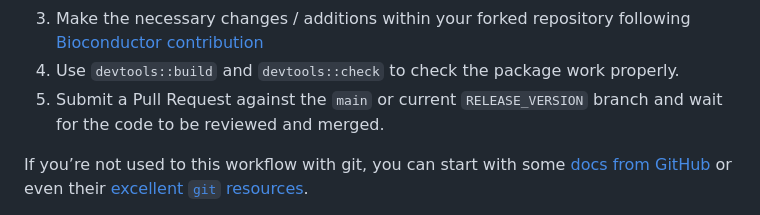
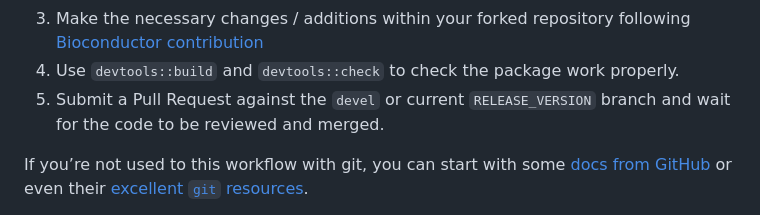
Before and after one commit to jianhong/geneClusterPattern, a Markdown page: README.md, the part around the change. Rendered like a GitHub page.

Commit message:
fix the typo in readme.

```diff
--- a/README.md
+++ b/README.md
@@ -79,7 +79,7 @@ is as follows:
     contribution](https://contributions.bioconductor.org/)
 4.  Use `devtools::build` and `devtools::check` to check the package
     work properly.
-5.  Submit a Pull Request against the `main` or current
+5.  Submit a Pull Request against the `devel` or current
     `RELEASE_VERSION` branch and wait for the code to be reviewed and
     merged.
 
```
